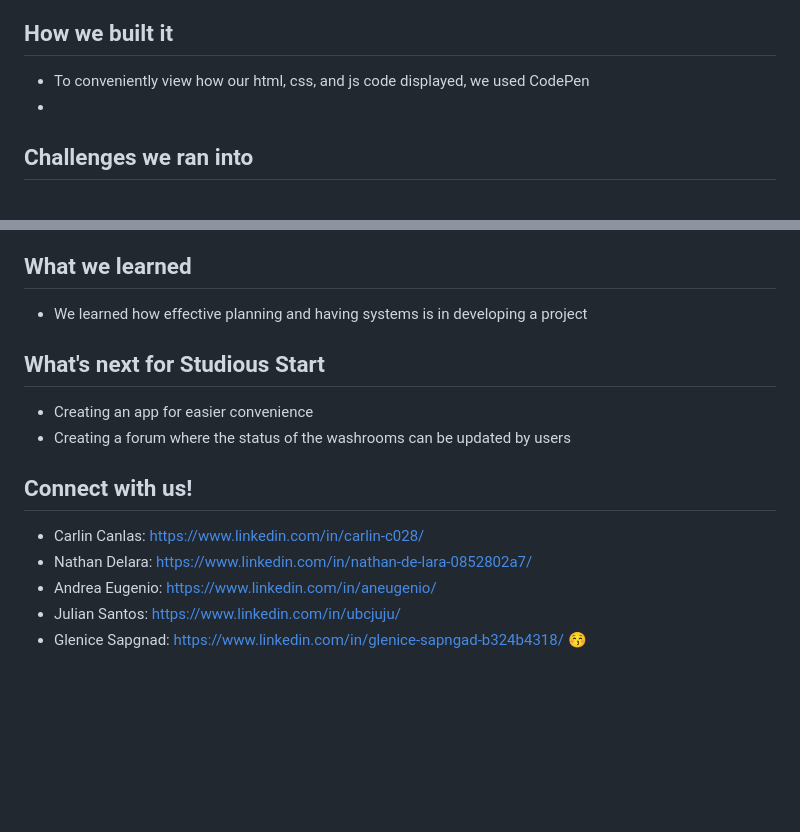
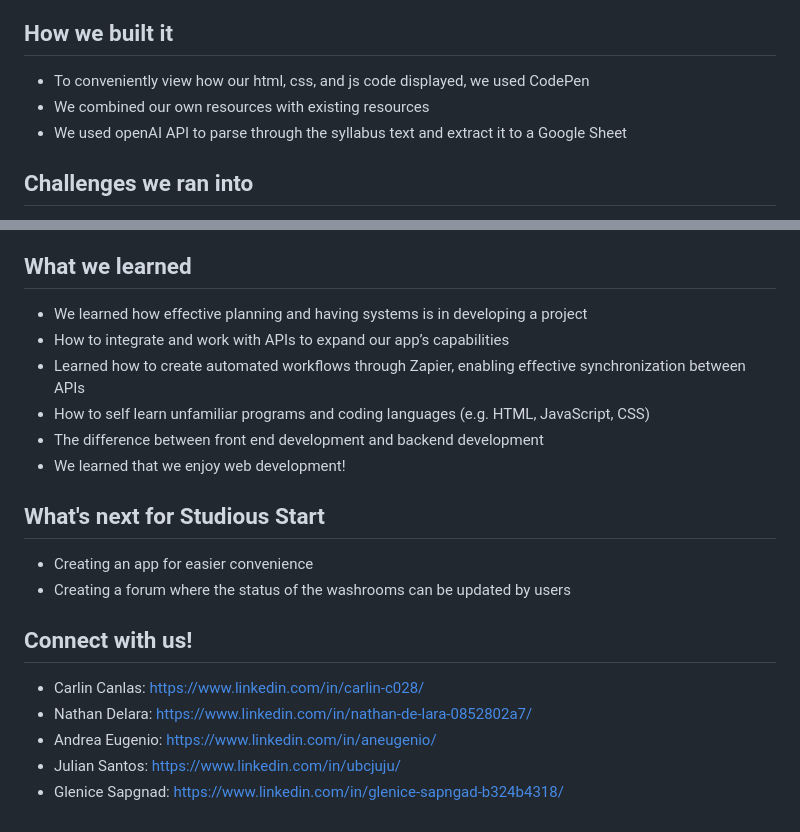
Before and after one commit to eugeenenio/Studious-Start, a Markdown page: README.md, 2 parts joined by grey strips. Drawn GitHub-style; blank space fills up the shorter version.

```diff
--- a/README.md
+++ b/README.md
@@ -28,7 +28,8 @@ Our team is composed of second year students and looking back on our first year
 
 ## How we built it
 - To conveniently view how our html, css, and js code displayed, we used CodePen
--
+- We combined our own resources with existing resources
+- We used openAI API to parse through the syllabus text and extract it to a Google Sheet
 
 ## Challenges we ran into
 - We do want it to be both desktop and mobile friendly but with the time constraints, we mainly kept it mobile friendly
@@ -41,6 +42,11 @@ Our team is composed of second year students and looking back on our first year
 
 ## What we learned
 - We learned how effective planning and having systems is in developing a project
+- How to integrate and work with APIs to expand our app’s capabilities
+- Learned how to create automated workflows through Zapier, enabling effective synchronization between APIs
+- How to self learn unfamiliar programs and coding languages (e.g. HTML, JavaScript, CSS)
+- The difference between front end development and backend development
+- We learned that we enjoy web development!
 
 ## What's next for Studious Start
 - Creating an app for easier convenience
@@ -52,4 +58,3 @@ Our team is composed of second year students and looking back on our first year
 - Andrea Eugenio: https://www.linkedin.com/in/aneugenio/
 - Julian Santos: https://www.linkedin.com/in/ubcjuju/
 - Glenice Sapgnad: https://www.linkedin.com/in/glenice-sapngad-b324b4318/
-😚
```
